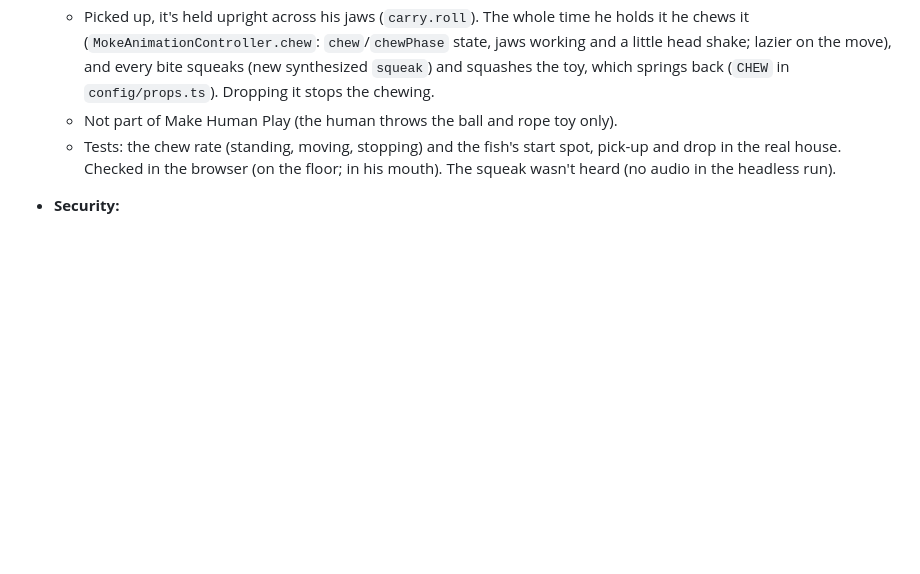
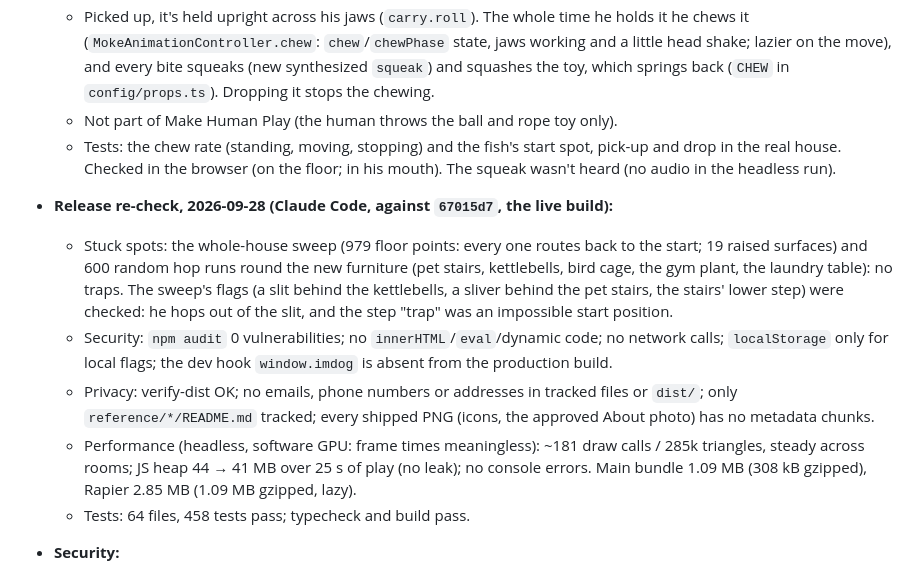
Before and after one commit to christopher-013/im-dog, a Markdown page: docs/CURRENT_STATE.md, the part around the change. Rendered like a GitHub page; blank space fills up the shorter version.

Commit message:
Record the release re-check of the live build
Stuck-spot sweep and random hop runs (no traps), security, privacy and
performance checks against 67015d7; all clean.

Co-Authored-By: Claude Opus 5.5 <noreply@anthropic.com>
Claude-Session: https://claude.ai/code/session_011LpffcM8vAdxJsgvi64GHv

```diff
--- a/docs/CURRENT_STATE.md
+++ b/docs/CURRENT_STATE.md
@@ -683,6 +683,19 @@ not on GitHub and is **not** covered.
   - Not part of Make Human Play (the human throws the ball and rope toy only).
   - Tests: the chew rate (standing, moving, stopping) and the fish's start spot, pick-up and drop in the real house.
     Checked in the browser (on the floor; in his mouth). The squeak wasn't heard (no audio in the headless run).
+- **Release re-check, 2026-09-28 (Claude Code, against `67015d7`, the live build):**
+  - Stuck spots: the whole-house sweep (979 floor points: every one routes back to the start; 19 raised surfaces)
+    and 600 random hop runs round the new furniture (pet stairs, kettlebells, bird cage, the gym plant, the laundry
+    table): no traps. The sweep's flags (a slit behind the kettlebells, a sliver behind the pet stairs, the stairs'
+    lower step) were checked: he hops out of the slit, and the step "trap" was an impossible start position.
+  - Security: `npm audit` 0 vulnerabilities; no `innerHTML`/`eval`/dynamic code; no network calls; `localStorage`
+    only for local flags; the dev hook `window.imdog` is absent from the production build.
+  - Privacy: verify-dist OK; no emails, phone numbers or addresses in tracked files or `dist/`; only
+    `reference/*/README.md` tracked; every shipped PNG (icons, the approved About photo) has no metadata chunks.
+  - Performance (headless, software GPU: frame times meaningless): ~181 draw calls / 285k triangles, steady across
+    rooms; JS heap 44 → 41 MB over 25 s of play (no leak); no console errors. Main bundle 1.09 MB (308 kB gzipped),
+    Rapier 2.85 MB (1.09 MB gzipped, lazy).
+  - Tests: 64 files, 458 tests pass; typecheck and build pass.
 - **Security:**
   - No `innerHTML`/`eval`/dynamic code.
   - No network calls (the service worker only touches same-origin GETs).
```
